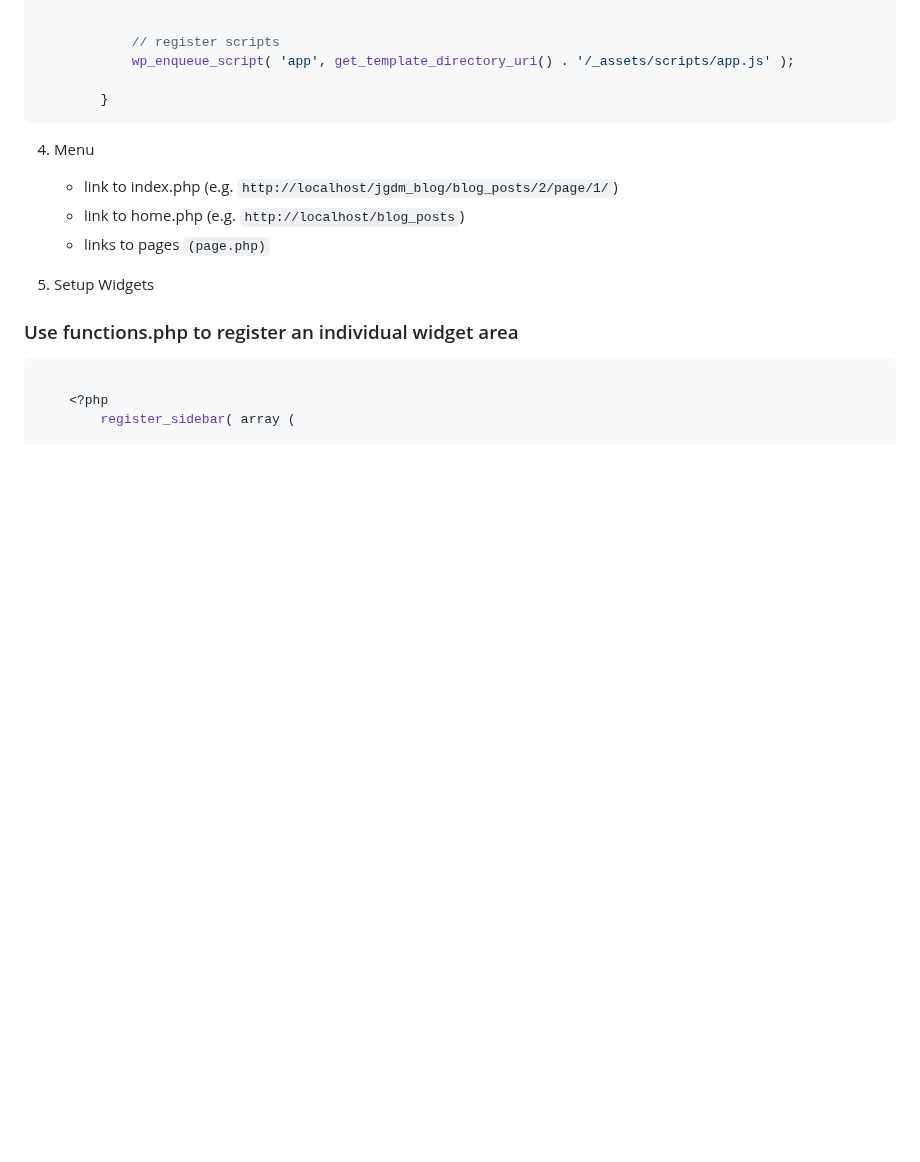
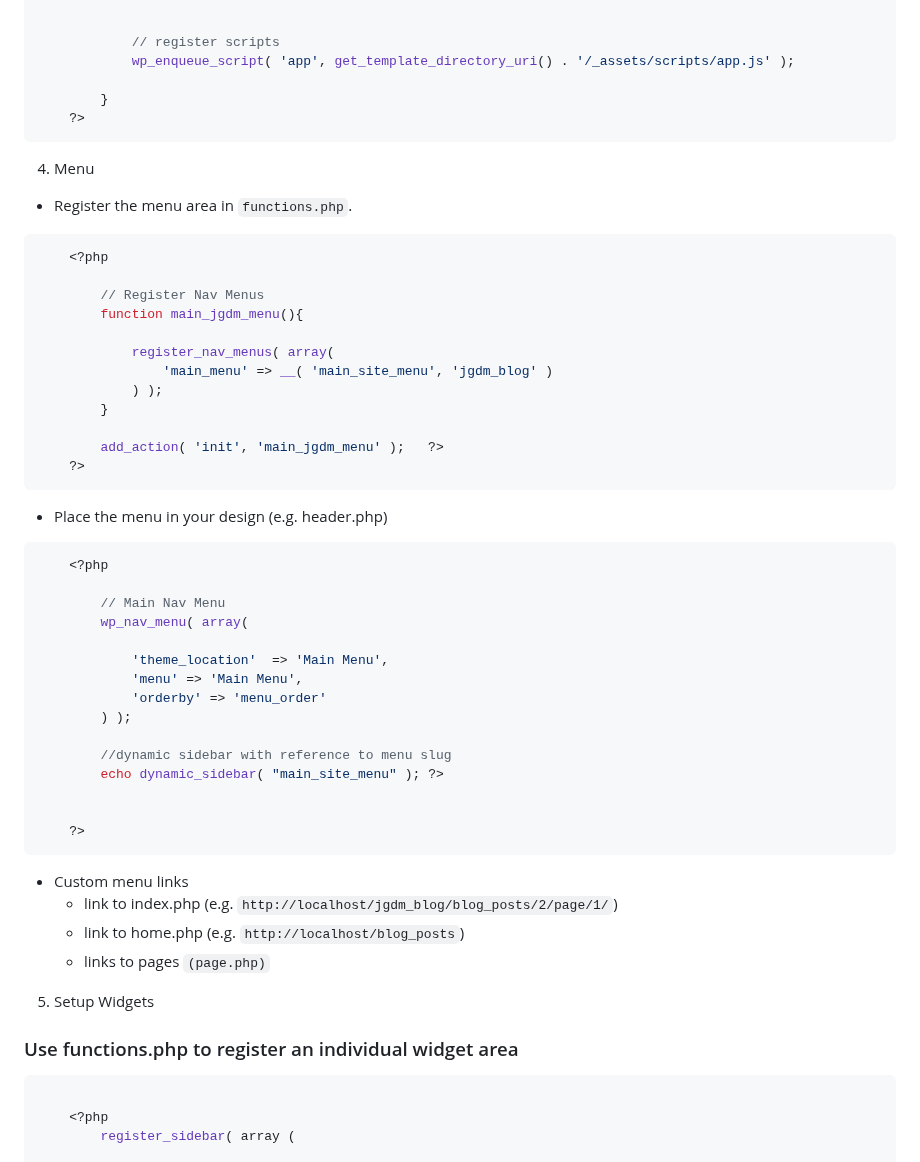
Before and after one commit to jg-digital-media/jgdm_wordpress_theme, a Markdown page: readme.md, the part around one of its changes. Drawn GitHub-style; blank space fills up the shorter version.

Commit message:
clearer code sippet for menu areas

````diff
--- a/readme.md
+++ b/readme.md
@@ -98,13 +98,52 @@ Make sure to include support for dynamic menus for navigation and widgets in you
             wp_enqueue_script( 'app', get_template_directory_uri() . '/_assets/scripts/app.js' );
 
         }
+    ?>
 ```
 
 4. Menu
 
-   + link to index.php (e.g. `http://localhost/jgdm_blog/blog_posts/2/page/1/`)
-   + link to home.php (e.g. `http://localhost/blog_posts`)
-   + links to pages `(page.php)`
++ Register the menu area in `functions.php`.
+
+```php
+    <?php
+
+        // Register Nav Menus
+        function main_jgdm_menu(){
+
+            register_nav_menus( array(
+                'main_menu' => __( 'main_site_menu', 'jgdm_blog' )
+            ) );
+        }
+
+        add_action( 'init', 'main_jgdm_menu' );   ?>
+    ?>
+```
+
++ Place the menu in your design (e.g. header.php)
+
+```php
+    <?php
+
+        // Main Nav Menu
+        wp_nav_menu( array(
+
+            'theme_location'  => 'Main Menu',
+            'menu' => 'Main Menu',
+            'orderby' => 'menu_order'
+        ) );
+
+        //dynamic sidebar with reference to menu slug
+        echo dynamic_sidebar( "main_site_menu" ); ?>
+
+
+    ?>
+```
+
++ Custom menu links
+  + link to index.php (e.g. `http://localhost/jgdm_blog/blog_posts/2/page/1/`)
+  + link to home.php (e.g. `http://localhost/blog_posts`)
+  + links to pages `(page.php)`
 
 5. Setup Widgets
 
````
Also changed, not shown: other parts of readme.md (+1 -1 lines).
